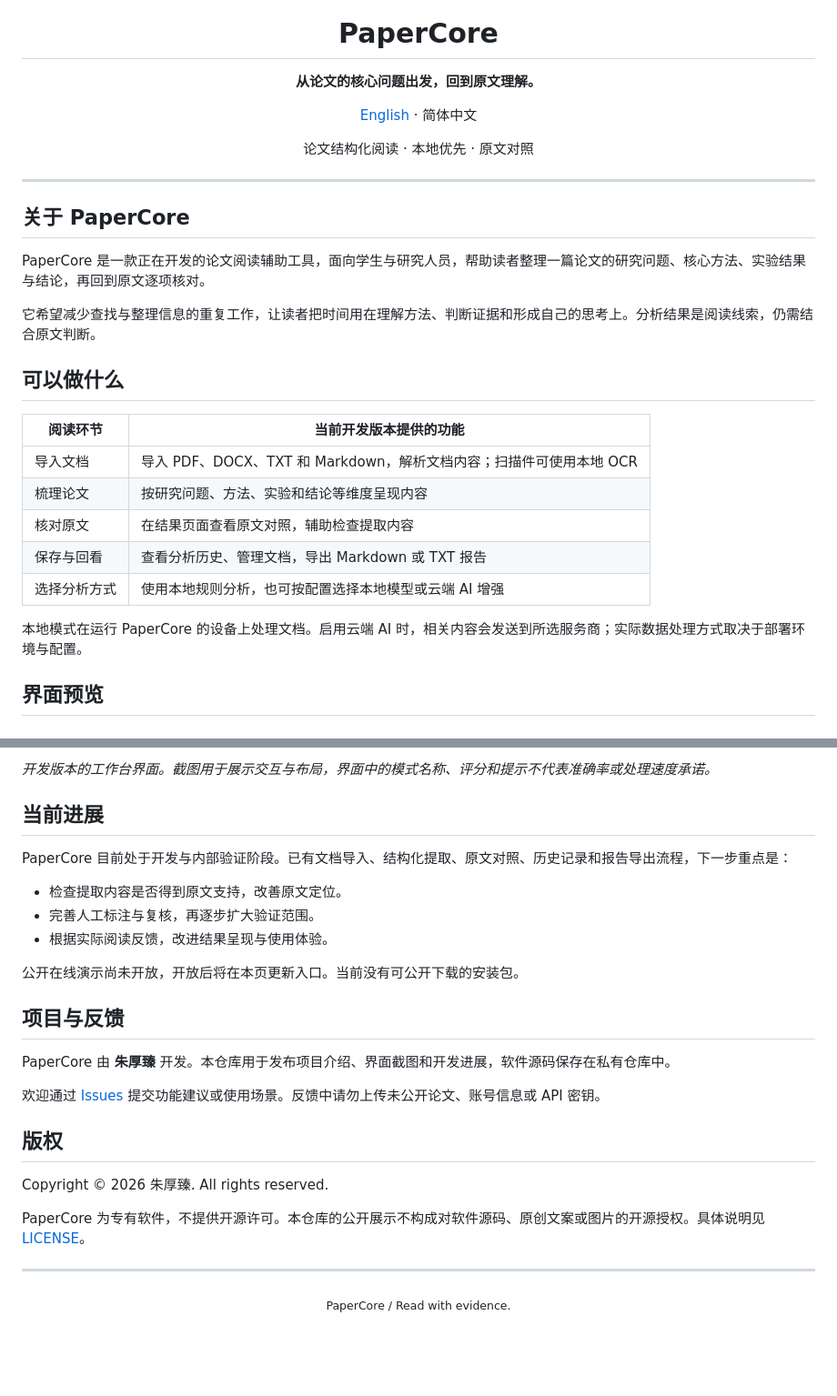
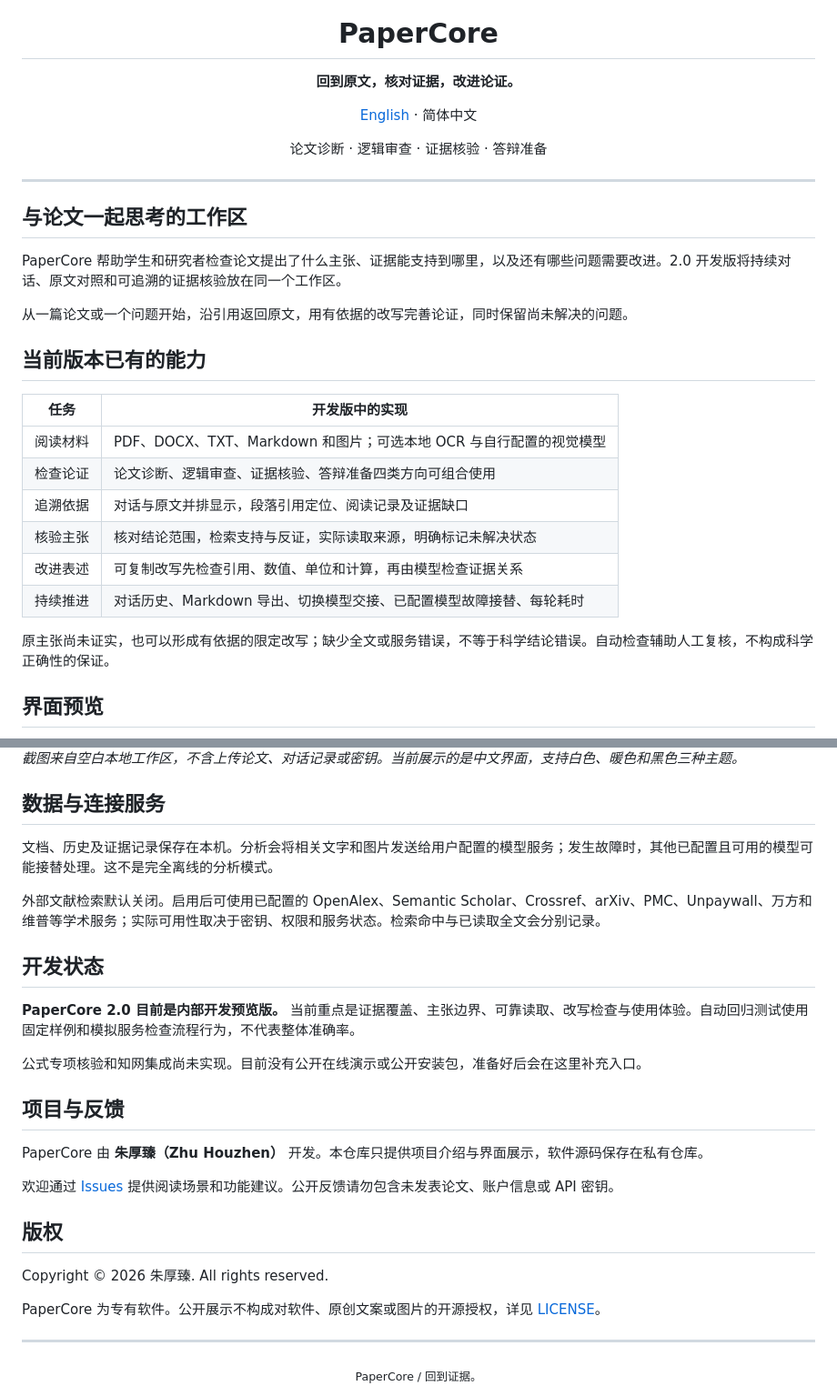
Before and after one commit to drkiyira-dev/PaperCore-Showcase, a Markdown page: README.zh-CN.md, 2 parts joined by grey strips. Shown at 91% size. Drawn GitHub-style; blank space fills up the shorter version.

```diff
--- a/README.zh-CN.md
+++ b/README.zh-CN.md
@@ -4,33 +4,34 @@
 
 # PaperCore
 
-**从论文的核心问题出发，回到原文理解。**
+**回到原文，核对证据，改进论证。**
 
 [English](README.md) · 简体中文
 
-论文结构化阅读 · 本地优先 · 原文对照
+论文诊断 · 逻辑审查 · 证据核验 · 答辩准备
 
 </div>
 
 ---
 
-## 关于 PaperCore
+## 与论文一起思考的工作区
 
-PaperCore 是一款正在开发的论文阅读辅助工具，面向学生与研究人员，帮助读者整理一篇论文的研究问题、核心方法、实验结果与结论，再回到原文逐项核对。
+PaperCore 帮助学生和研究者检查论文提出了什么主张、证据能支持到哪里，以及还有哪些问题需要改进。2.0 开发版将持续对话、原文对照和可追溯的证据核验放在同一个工作区。
 
-它希望减少查找与整理信息的重复工作，让读者把时间用在理解方法、判断证据和形成自己的思考上。分析结果是阅读线索，仍需结合原文判断。
+从一篇论文或一个问题开始，沿引用返回原文，用有依据的改写完善论证，同时保留尚未解决的问题。
 
-## 可以做什么
+## 当前版本已有的能力
 
-| 阅读环节 | 当前开发版本提供的功能 |
+| 任务 | 开发版中的实现 |
 |---|---|
-| 导入文档 | 导入 PDF、DOCX、TXT 和 Markdown，解析文档内容；扫描件可使用本地 OCR |
-| 梳理论文 | 按研究问题、方法、实验和结论等维度呈现内容 |
-| 核对原文 | 在结果页面查看原文对照，辅助检查提取内容 |
-| 保存与回看 | 查看分析历史、管理文档，导出 Markdown 或 TXT 报告 |
-| 选择分析方式 | 使用本地规则分析，也可按配置选择本地模型或云端 AI 增强 |
+| 阅读材料 | PDF、DOCX、TXT、Markdown 和图片；可选本地 OCR 与自行配置的视觉模型 |
+| 检查论证 | 论文诊断、逻辑审查、证据核验、答辩准备四类方向可组合使用 |
+| 追溯依据 | 对话与原文并排显示，段落引用定位、阅读记录及证据缺口 |
+| 核验主张 | 核对结论范围，检索支持与反证，实际读取来源，明确标记未解决状态 |
+| 改进表述 | 可复制改写先检查引用、数值、单位和计算，再由模型检查证据关系 |
+| 持续推进 | 对话历史、Markdown 导出、切换模型交接、已配置模型故障接替、每轮耗时 |
 
-本地模式在运行 PaperCore 的设备上处理文档。启用云端 AI 时，相关内容会发送到所选服务商；实际数据处理方式取决于部署环境与配置。
+原主张尚未证实，也可以形成有依据的限定改写；缺少全文或服务错误，不等于科学结论错误。自动检查辅助人工复核，不构成科学正确性的保证。
 
 ## 界面预览
 
@@ -38,28 +41,30 @@ PaperCore 是一款正在开发的论文阅读辅助工具，面向学生与研
 
-*开发版本的工作台界面。截图用于展示交互与布局，界面中的模式名称、评分和提示不代表准确率或处理速度承诺。*
+*截图来自空白本地工作区，不含上传论文、对话记录或密钥。当前展示的是中文界面，支持白色、暖色和黑色三种主题。*
 
-## 当前进展
+## 数据与连接服务
 
-PaperCore 目前处于开发与内部验证阶段。已有文档导入、结构化提取、原文对照、历史记录和报告导出流程，下一步重点是：
+文档、历史及证据记录保存在本机。分析会将相关文字和图片发送给用户配置的模型服务；发生故障时，其他已配置且可用的模型可能接替处理。这不是完全离线的分析模式。
 
-- 检查提取内容是否得到原文支持，改善原文定位。
-- 完善人工标注与复核，再逐步扩大验证范围。
-- 根据实际阅读反馈，改进结果呈现与使用体验。
+外部文献检索默认关闭。启用后可使用已配置的 OpenAlex、Semantic Scholar、Crossref、arXiv、PMC、Unpaywall、万方和维普等学术服务；实际可用性取决于密钥、权限和服务状态。检索命中与已读取全文会分别记录。
 
-公开在线演示尚未开放，开放后将在本页更新入口。当前没有可公开下载的安装包。
+## 开发状态
+
+**PaperCore 2.0 目前是内部开发预览版。** 当前重点是证据覆盖、主张边界、可靠读取、改写检查与使用体验。自动回归测试使用固定样例和模拟服务检查流程行为，不代表整体准确率。
+
+公式专项核验和知网集成尚未实现。目前没有公开在线演示或公开安装包，准备好后会在这里补充入口。
 
 ## 项目与反馈
 
-PaperCore 由 **朱厚臻** 开发。本仓库用于发布项目介绍、界面截图和开发进展，软件源码保存在私有仓库中。
+PaperCore 由 **朱厚臻（Zhu Houzhen）** 开发。本仓库只提供项目介绍与界面展示，软件源码保存在私有仓库。
 
-欢迎通过 [Issues](https://github.com/drkiyira-dev/PaperCore-Showcase/issues) 提交功能建议或使用场景。反馈中请勿上传未公开论文、账号信息或 API 密钥。
+欢迎通过 [Issues](https://github.com/drkiyira-dev/PaperCore-Showcase/issues) 提供阅读场景和功能建议。公开反馈请勿包含未发表论文、账户信息或 API 密钥。
 
 ## 版权
 
 Copyright © 2026 朱厚臻. All rights reserved.
 
-PaperCore 为专有软件，不提供开源许可。本仓库的公开展示不构成对软件源码、原创文案或图片的开源授权。具体说明见 [LICENSE](LICENSE)。
+PaperCore 为专有软件。公开展示不构成对软件、原创文案或图片的开源授权，详见 [LICENSE](LICENSE)。
 
 ---
 
-<div align="center"><sub>PaperCore / Read with evidence.</sub></div>
+<div align="center"><sub>PaperCore / 回到证据。</sub></div>
```
Also changed, not shown: other parts of README.zh-CN.md (+3 -1 lines), README.md (+29 -24 lines), assets/workspace-v2.jpg (added), assets/workspace.png (deleted).
